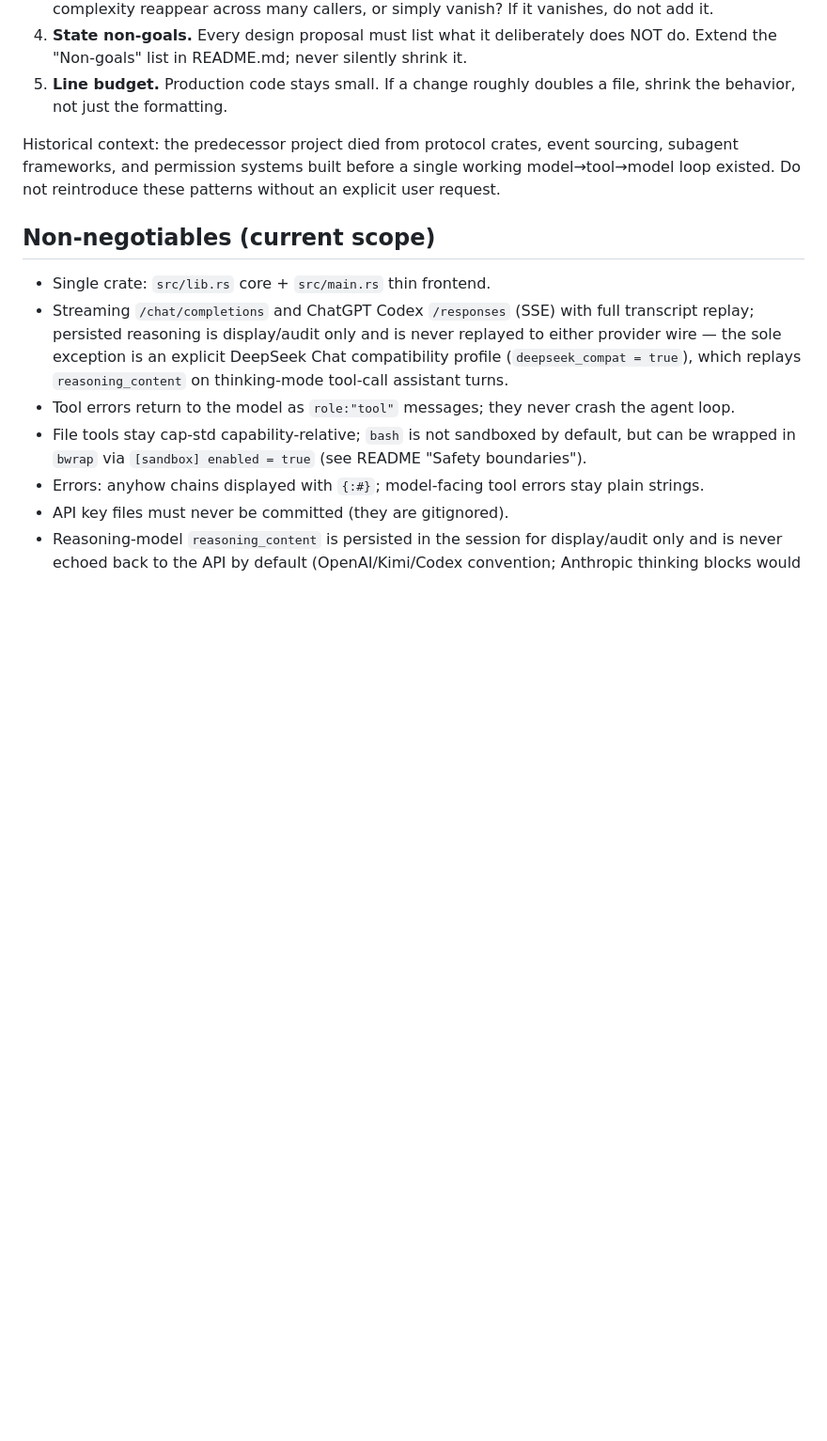
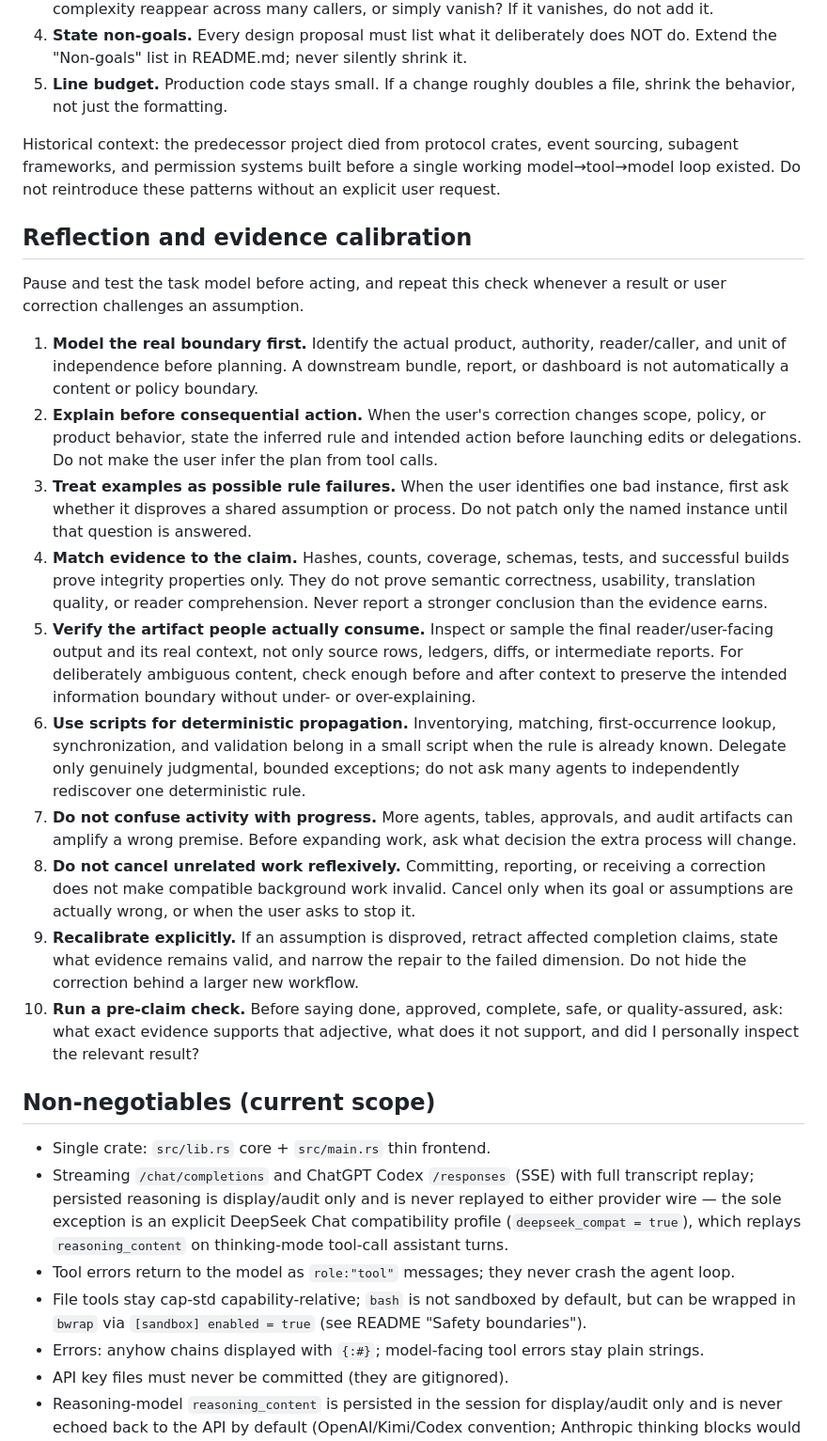
Before and after one commit to discord9/e-agent, a Markdown page: AGENTS.md, the part around the change. Shown at 94% size. Drawn GitHub-style; blank space fills up the shorter version.

```diff
--- a/AGENTS.md
+++ b/AGENTS.md
@@ -35,6 +35,51 @@ Historical context: the predecessor project died from protocol crates, event
 sourcing, subagent frameworks, and permission systems built before a single
 working model→tool→model loop existed. Do not reintroduce these patterns
 without an explicit user request.
+
+## Reflection and evidence calibration
+
+Pause and test the task model before acting, and repeat this check whenever a
+result or user correction challenges an assumption.
+
+1. **Model the real boundary first.** Identify the actual product, authority,
+   reader/caller, and unit of independence before planning. A downstream
+   bundle, report, or dashboard is not automatically a content or policy
+   boundary.
+2. **Explain before consequential action.** When the user's correction changes
+   scope, policy, or product behavior, state the inferred rule and intended
+   action before launching edits or delegations. Do not make the user infer the
+   plan from tool calls.
+3. **Treat examples as possible rule failures.** When the user identifies one
+   bad instance, first ask whether it disproves a shared assumption or process.
+   Do not patch only the named instance until that question is answered.
+4. **Match evidence to the claim.** Hashes, counts, coverage, schemas, tests,
+   and successful builds prove integrity properties only. They do not prove
+   semantic correctness, usability, translation quality, or reader
+   comprehension. Never report a stronger conclusion than the evidence earns.
+5. **Verify the artifact people actually consume.** Inspect or sample the final
+   reader/user-facing output and its real context, not only source rows,
+   ledgers, diffs, or intermediate reports. For deliberately ambiguous content,
+   check enough before and after context to preserve the intended information
+   boundary without under- or over-explaining.
+6. **Use scripts for deterministic propagation.** Inventorying, matching,
+   first-occurrence lookup, synchronization, and validation belong in a small
+   script when the rule is already known. Delegate only genuinely judgmental,
+   bounded exceptions; do not ask many agents to independently rediscover one
+   deterministic rule.
+7. **Do not confuse activity with progress.** More agents, tables, approvals,
+   and audit artifacts can amplify a wrong premise. Before expanding work, ask
+   what decision the extra process will change.
+8. **Do not cancel unrelated work reflexively.** Committing, reporting, or
+   receiving a correction does not make compatible background work invalid.
+   Cancel only when its goal or assumptions are actually wrong, or when the
+   user asks to stop it.
+9. **Recalibrate explicitly.** If an assumption is disproved, retract affected
+   completion claims, state what evidence remains valid, and narrow the repair
+   to the failed dimension. Do not hide the correction behind a larger new
+   workflow.
+10. **Run a pre-claim check.** Before saying done, approved, complete, safe, or
+    quality-assured, ask: what exact evidence supports that adjective, what
+    does it not support, and did I personally inspect the relevant result?
 
 ## Non-negotiables (current scope)
 
```
Also changed, not shown: agents/main.md (+3 -1 lines), 1 other file.
